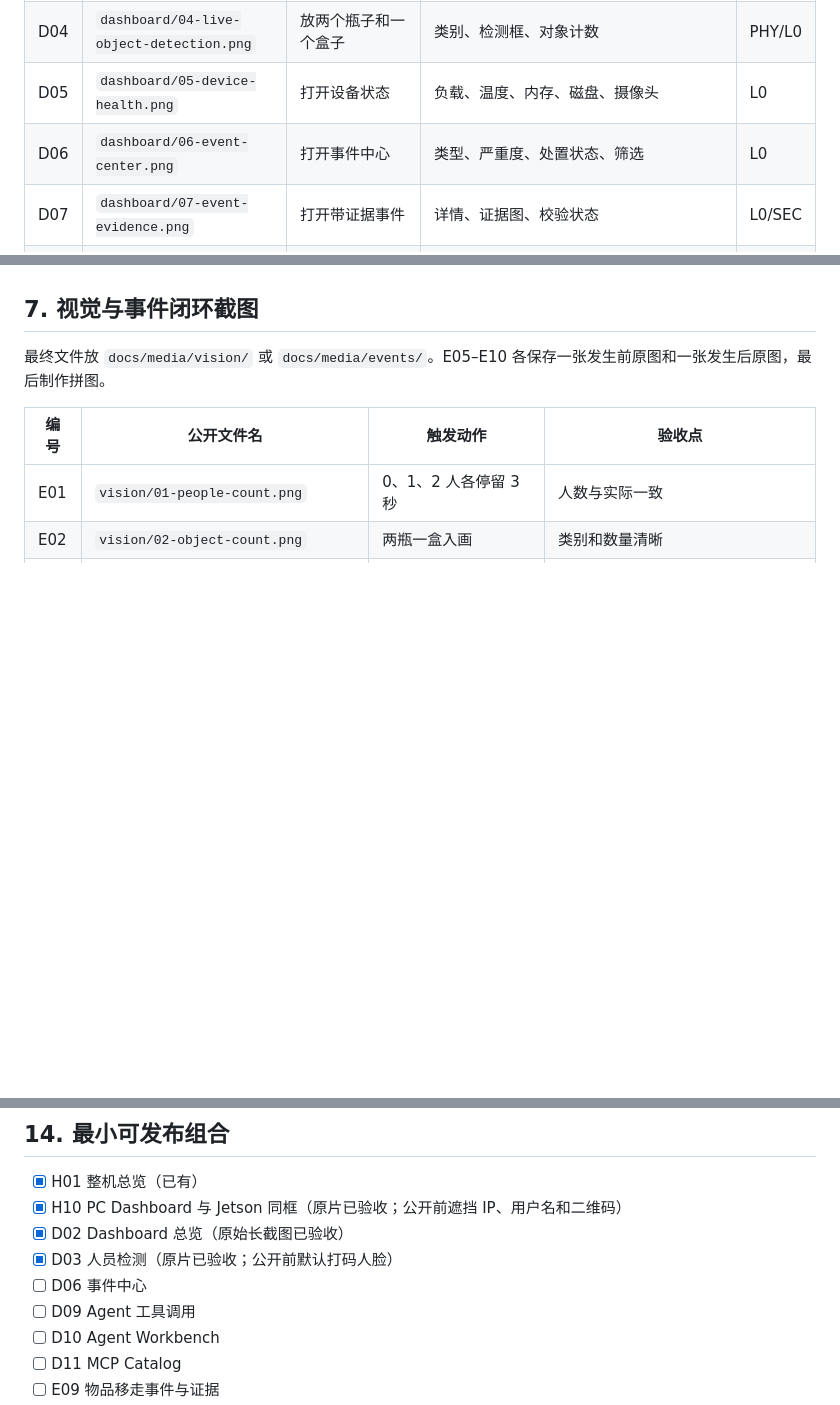
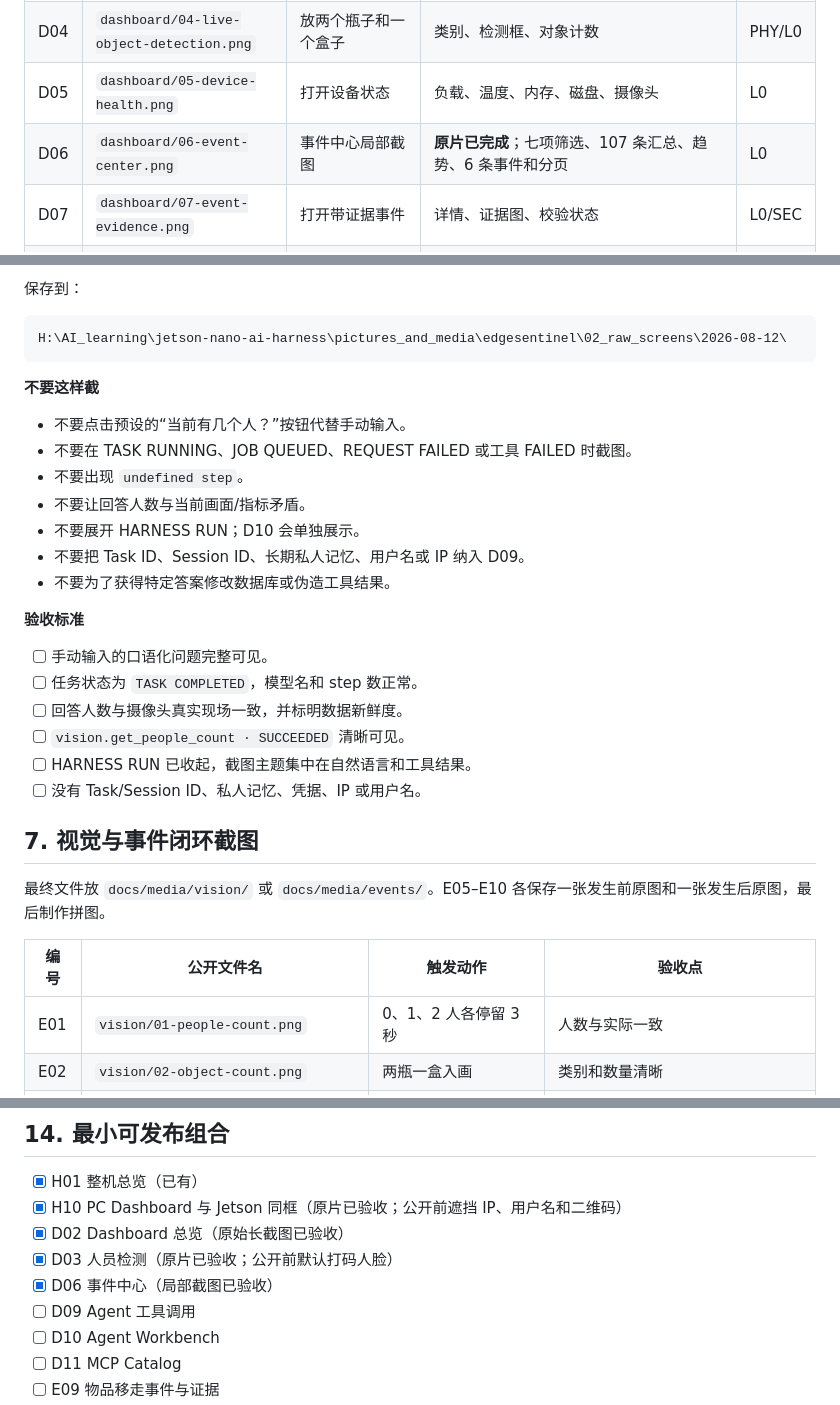
Before and after one commit to zja0011/edgesentinel-visionops, a Markdown page: docs/media/shot-checklist.md, 3 parts joined by grey strips. Rendered like a GitHub page; blank space fills up the shorter version.

Commit message:
Accept event center and document agent capture

````diff
--- a/docs/media/shot-checklist.md
+++ b/docs/media/shot-checklist.md
@@ -175,7 +175,7 @@ H:\AI_learning\jetson-nano-ai-harness\pictures_and_media\edgesentinel\01_raw_pho
 | D03 | `dashboard/03-live-person-detection.png` | 一人进入 Left Zone | **原片已完成，公开前默认打码人脸**；person 82.1%、Left=1、当前人员=1、LIVE | PHY/L0 |
 | D04 | `dashboard/04-live-object-detection.png` | 放两个瓶子和一个盒子 | 类别、检测框、对象计数 | PHY/L0 |
 | D05 | `dashboard/05-device-health.png` | 打开设备状态 | 负载、温度、内存、磁盘、摄像头 | L0 |
-| D06 | `dashboard/06-event-center.png` | 打开事件中心 | 类型、严重度、处置状态、筛选 | L0 |
+| D06 | `dashboard/06-event-center.png` | 事件中心局部截图 | **原片已完成**；七项筛选、107 条汇总、趋势、6 条事件和分页 | L0 |
 | D07 | `dashboard/07-event-evidence.png` | 打开带证据事件 | 详情、证据图、校验状态 | L0/SEC |
 | D08 | `dashboard/08-zone-editor.png` | 打开区域配置 | 多边形、保存状态、只读/可写提示 | L0/L1 |
 | D09 | `dashboard/09-agent-chat-tool-call.png` | 问“摄像头里面现在站着几位？” | 自然语言、工具名、结果、step | L0 |
@@ -434,3 +500,28 @@ H:\AI_learning\jetson-nano-ai-harness\pictures_and_media\edgesentinel\02_raw_scr
+保存到：
+
+```text
+H:\AI_learning\jetson-nano-ai-harness\pictures_and_media\edgesentinel\02_raw_screens\2026-08-12\
+```
+
+**不要这样截**
+
+- 不要点击预设的“当前有几个人？”按钮代替手动输入。
+- 不要在 TASK RUNNING、JOB QUEUED、REQUEST FAILED 或工具 FAILED 时截图。
+- 不要出现 `undefined step`。
+- 不要让回答人数与当前画面/指标矛盾。
+- 不要展开 HARNESS RUN；D10 会单独展示。
+- 不要把 Task ID、Session ID、长期私人记忆、用户名或 IP 纳入 D09。
+- 不要为了获得特定答案修改数据库或伪造工具结果。
+
+**验收标准**
+
+- [ ] 手动输入的口语化问题完整可见。
+- [ ] 任务状态为 `TASK COMPLETED`，模型名和 step 数正常。
+- [ ] 回答人数与摄像头真实现场一致，并标明数据新鲜度。
+- [ ] `vision.get_people_count · SUCCEEDED` 清晰可见。
+- [ ] HARNESS RUN 已收起，截图主题集中在自然语言和工具结果。
+- [ ] 没有 Task/Session ID、私人记忆、凭据、IP 或用户名。
+
 ## 7. 视觉与事件闭环截图
 
 最终文件放 `docs/media/vision/` 或 `docs/media/events/`。E05–E10 各保存一张发生前原图和一张发生后原图，最后制作拼图。
@@ -598,7 +689,7 @@ Codex 会检查清晰度、隐私、重复镜头与命名，再挑选、裁剪
 - [x] H10 PC Dashboard 与 Jetson 同框（原片已验收；公开前遮挡 IP、用户名和二维码）
 - [x] D02 Dashboard 总览（原始长截图已验收）
 - [x] D03 人员检测（原片已验收；公开前默认打码人脸）
-- [ ] D06 事件中心
+- [x] D06 事件中心（局部截图已验收）
 - [ ] D09 Agent 工具调用
 - [ ] D10 Agent Workbench
 - [ ] D11 MCP Catalog
````
Also changed, not shown: other parts of docs/media/shot-checklist.md (+66 -0 lines).
